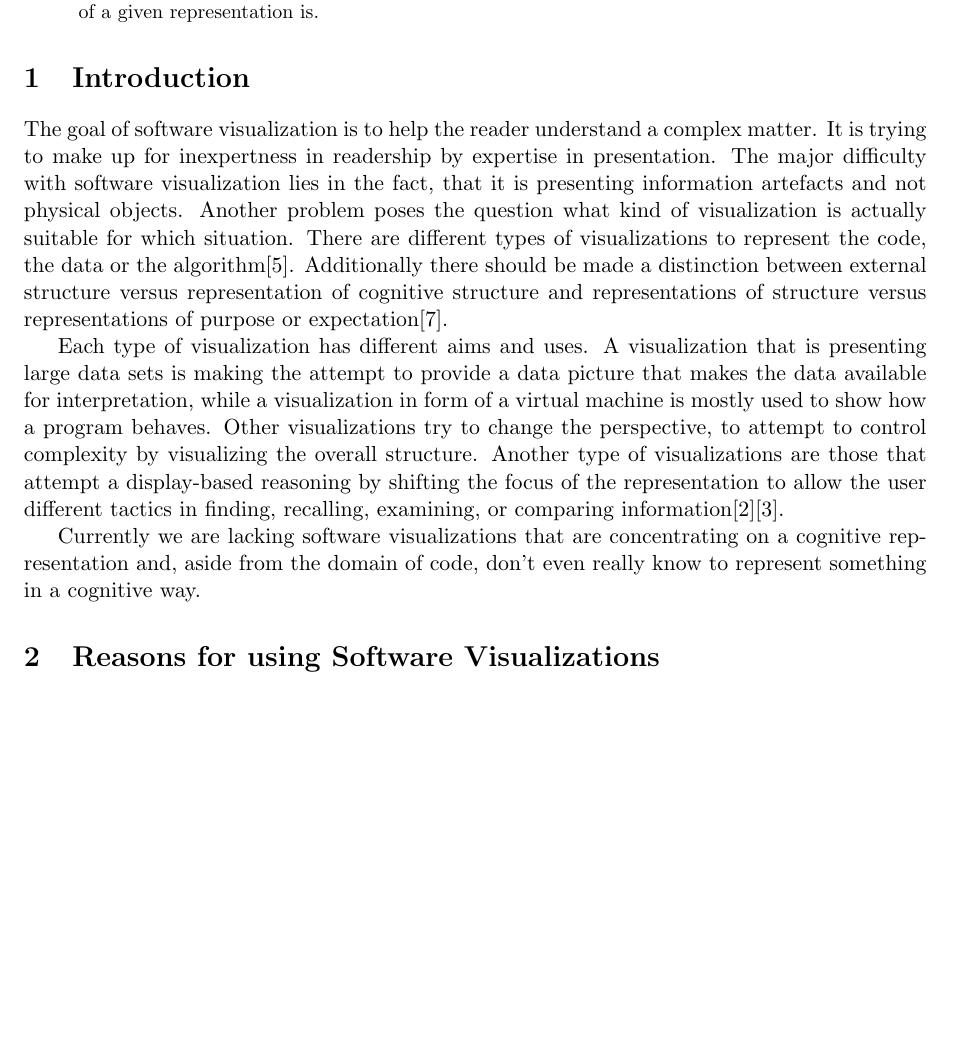
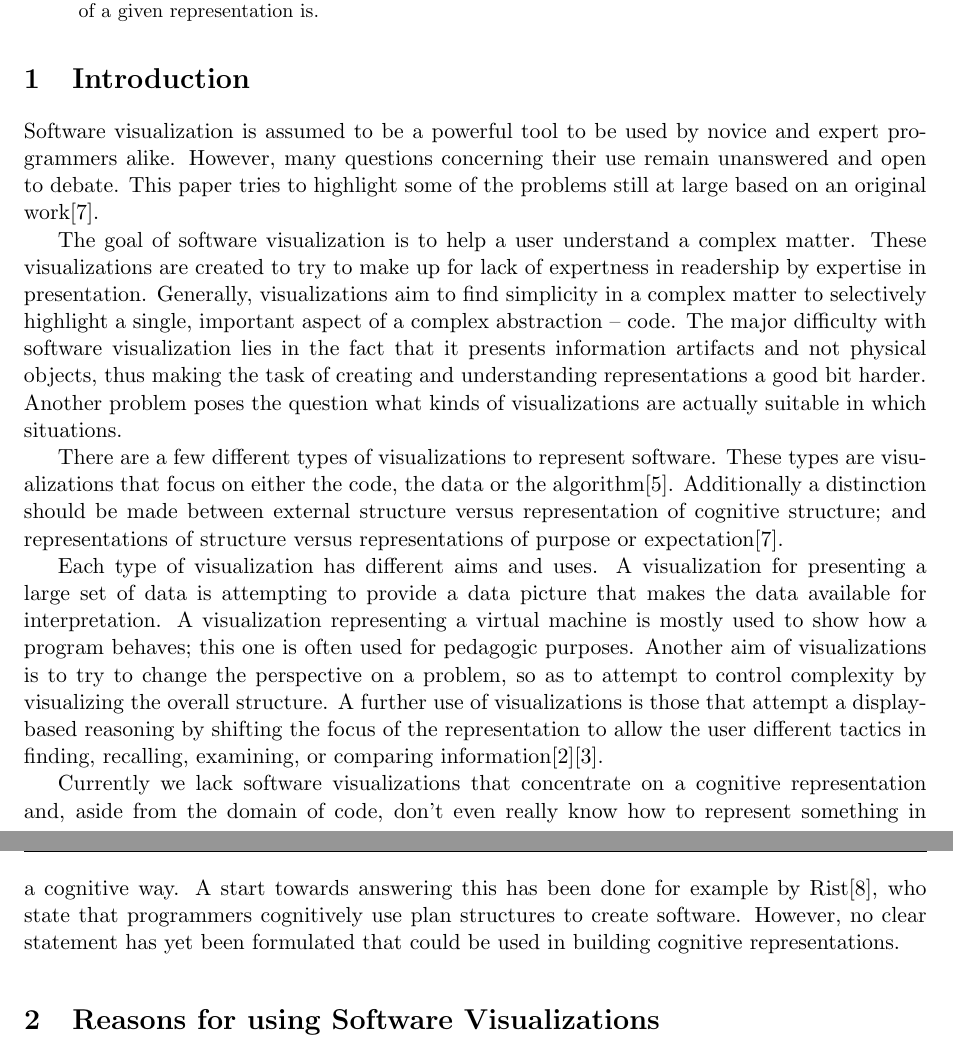
Before and after one commit to xamino/Proseminar, a LaTeX paper (seminar.tex): part of page 1 of 6 before the commit and two parts of pages 1 and 2 of 7 after it, the two joined at a grey line, cut so that both start at the same text, the shorter picture padded with empty space. Compiled offline with pdfLaTeX.

Commit message:
1 reworked

```diff
--- a/seminar.tex
+++ b/seminar.tex
@@ -102,13 +102,16 @@ In this paper, we take a look at software visualizations in all their variety. W
 %%  Referenzen innerhalb des Texts erfolgen mit \label und \ref Befehlen.
 %%  Referenzen auf Literatur erfolgen mit dem \cite Befehl.
 \section{Introduction}
-The goal of software visualization is to help the reader understand a complex matter. It is trying to make up for inexpertness in readership by expertise in presentation. The major difficulty with software visualization lies in the fact, that it is presenting information artefacts and not physical objects. Another problem poses the question what kind of visualization is actually suitable for which situation.
-There are different types of visualizations to represent the code, the data or the algorithm\cite{myers}. Additionally there should be made a distinction between external structure versus representation of cognitive structure and representations of structure versus representations of purpose or expectation\cite{origin}.
 
-Each type of visualization has different aims and uses. A visualization that is presenting large data sets is making the attempt to provide a data picture that makes the data available for interpretation, while a visualization in form of a virtual machine is mostly used to show how a program behaves. Other visualizations try to change the perspective, to attempt to control complexity by visualizing the overall structure. Another type of visualizations are those that attempt a display-based reasoning by shifting the focus of the representation to allow the user different tactics in finding, recalling, examining, or comparing information\cite{davies1993}\cite{davies1996}.
+Software visualization is assumed to be a powerful tool to be used by novice and expert programmers alike. However, many questions concerning their use remain unanswered and open to debate. This paper tries to highlight some of the problems still at large based on an original work\cite{origin}.
 
-Currently we are lacking software visualizations that are concentrating on a cognitive representation and, aside from the domain of code, don't even really know to represent something in a cognitive way.
+The goal of software visualization is to help a user understand a complex matter. These visualizations are created to try to make up for lack of expertness in readership by expertise in presentation. Generally, visualizations aim to find simplicity in a complex matter to selectively highlight a single, important aspect of a complex abstraction – code. The major difficulty with software visualization lies in the fact that it presents information artifacts and not physical objects, thus making the task of creating and understanding representations a good bit harder. Another problem poses the question what kinds of visualizations are actually suitable in which situations.
 
+There are a few different types of visualizations to represent software. These types are visualizations that focus on either the code, the data or the algorithm\cite{myers}. Additionally a distinction should be made between external structure versus representation of cognitive structure; and representations of structure versus representations of purpose or expectation\cite{origin}.
+
+Each type of visualization has different aims and uses. A visualization for presenting a large set of data is attempting to provide a data picture that makes the data available for interpretation. A visualization representing a virtual machine is mostly used to show how a program behaves; this one is often used for pedagogic purposes. Another aim of visualizations is to try to change the perspective on a problem, so as to attempt to control complexity by visualizing the overall structure. A further use of visualizations is those that attempt a display-based reasoning by shifting the focus of the representation to allow the user different tactics in finding, recalling, examining, or comparing information\cite{davies1993}\cite{davies1996}.
+
+Currently we lack software visualizations that concentrate on a cognitive representation and, aside from the domain of code, don't even really know how to represent something in a cognitive way. A start towards answering this has been done for example by Rist\cite{rist1996}, who state that programmers cognitively use plan structures to create software. However, no clear statement has yet been formulated that could be used in building cognitive representations.
 
 \section{Reasons for using Software Visualizations}
 
```
Also changed, not shown: seminar.bib (+8 -0 lines).
